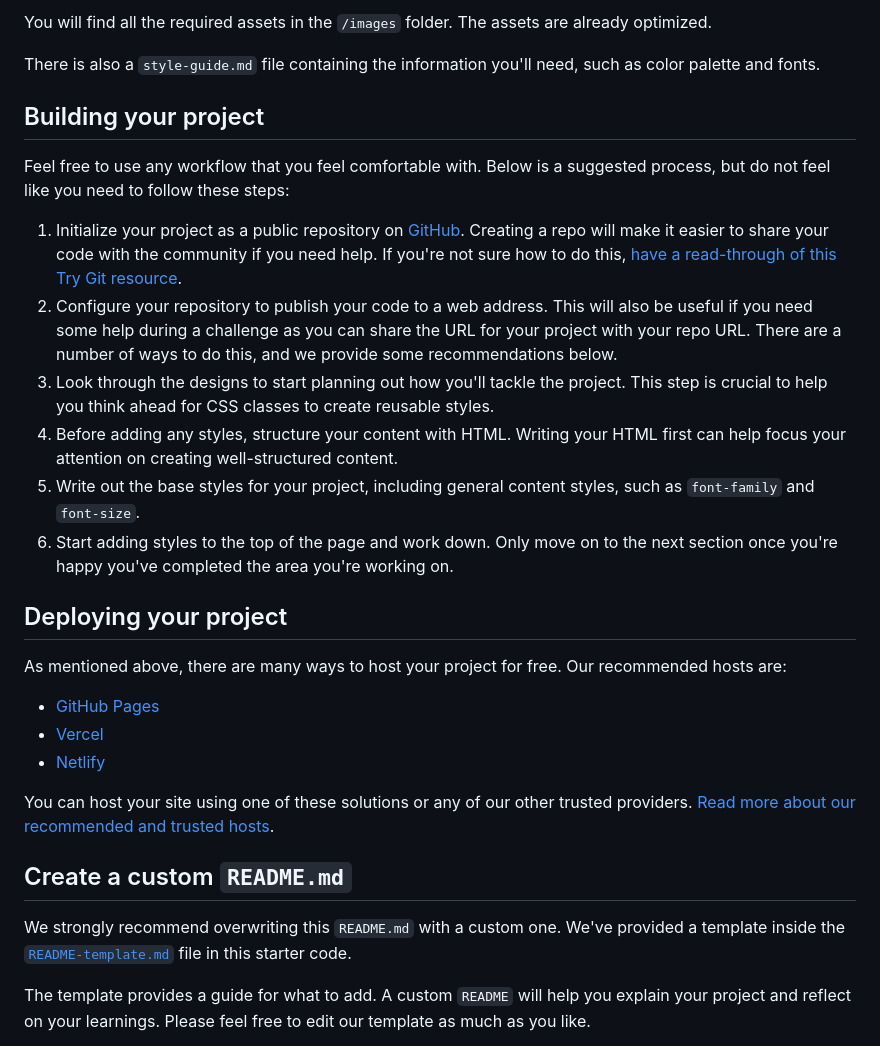
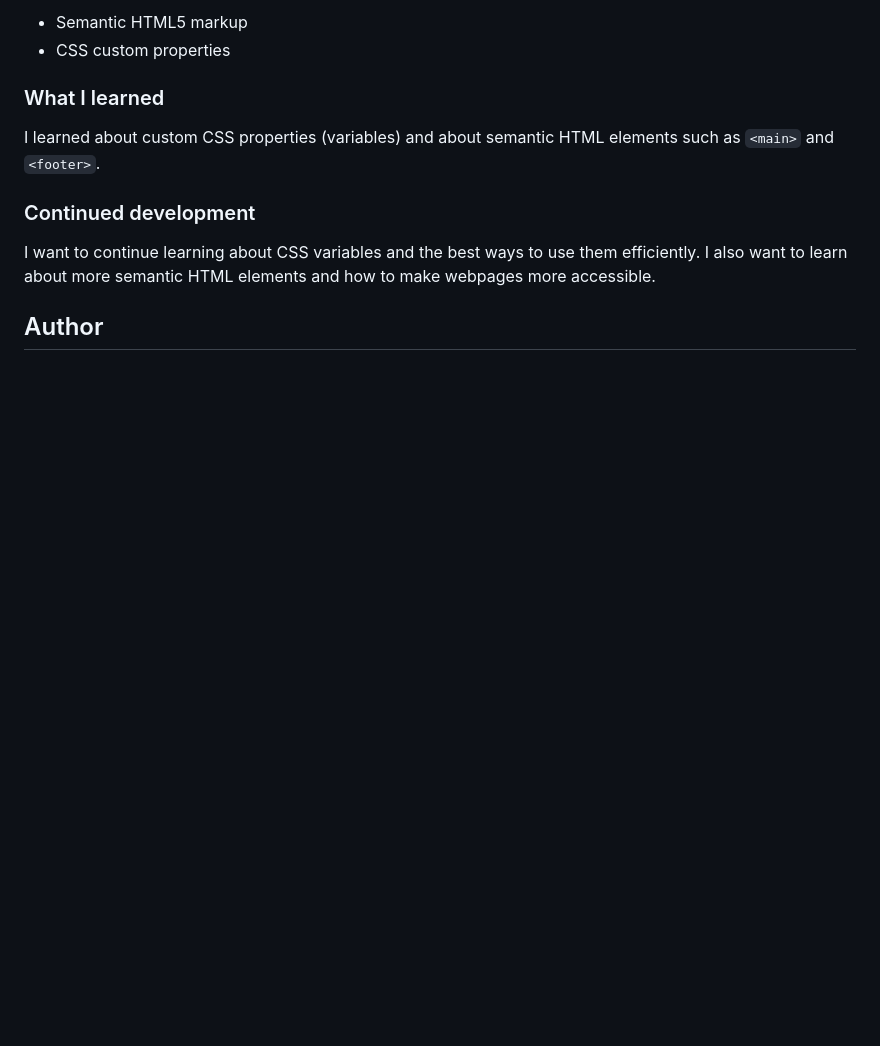
Before and after one commit to Zugim/qr-code-component, a Markdown page: README.md, the part around one of its changes. Drawn GitHub-style; blank space fills up the shorter version.

```diff
--- a/README.md
+++ b/README.md
@@ -28,32 +36,14 @@ If you would like the design files (we provide Sketch & Figma versions) to inspe
 
-You will find all the required assets in the `/images` folder. The assets are already optimized.
+- Semantic HTML5 markup
+- CSS custom properties
 
-There is also a `style-guide.md` file containing the information you'll need, such as color palette and fonts.
+### What I learned
 
-## Building your project
+I learned about custom CSS properties (variables) and about semantic HTML elements such as `<main>` and `<footer>`.
 
-Feel free to use any workflow that you feel comfortable with. Below is a suggested process, but do not feel like you need to follow these steps:
+### Continued development
 
-1. Initialize your project as a public repository on [GitHub](https://github.com/). Creating a repo will make it easier to share your code with the community if you need help. If you're not sure how to do this, [have a read-through of this Try Git resource](https://try.github.io/).
-2. Configure your repository to publish your code to a web address. This will also be useful if you need some help during a challenge as you can share the URL for your project with your repo URL. There are a number of ways to do this, and we provide some recommendations below.
-3. Look through the designs to start planning out how you'll tackle the project. This step is crucial to help you think ahead for CSS classes to create reusable styles.
-4. Before adding any styles, structure your content with HTML. Writing your HTML first can help focus your attention on creating well-structured content.
-5. Write out the base styles for your project, including general content styles, such as `font-family` and `font-size`.
-6. Start adding styles to the top of the page and work down. Only move on to the next section once you're happy you've completed the area you're working on.
+I want to continue learning about CSS variables and the best ways to use them efficiently. I also want to learn about more semantic HTML elements and how to make webpages more accessible.
 
-## Deploying your project
+## Author
 
-As mentioned above, there are many ways to host your project for free. Our recommended hosts are:
-
-- [GitHub Pages](https://pages.github.com/)
-- [Vercel](https://vercel.com/)
-- [Netlify](https://www.netlify.com/)
-
-You can host your site using one of these solutions or any of our other trusted providers. [Read more about our recommended and trusted hosts](https://medium.com/frontend-mentor/frontend-mentor-trusted-hosting-providers-bf000dfebe).
-
-## Create a custom `README.md`
-
-We strongly recommend overwriting this `README.md` with a custom one. We've provided a template inside the [`README-template.md`](./README-template.md) file in this starter code.
-
-The template provides a guide for what to add. A custom `README` will help you explain your project and reflect on your learnings. Please feel free to edit our template as much as you like.
-
```
Also changed, not shown: other parts of README.md (+24 -42 lines), README-template.md (deleted, +0 -103 lines), screenshot-mobile.png (added), screenshot.png (added), 1 other file.
